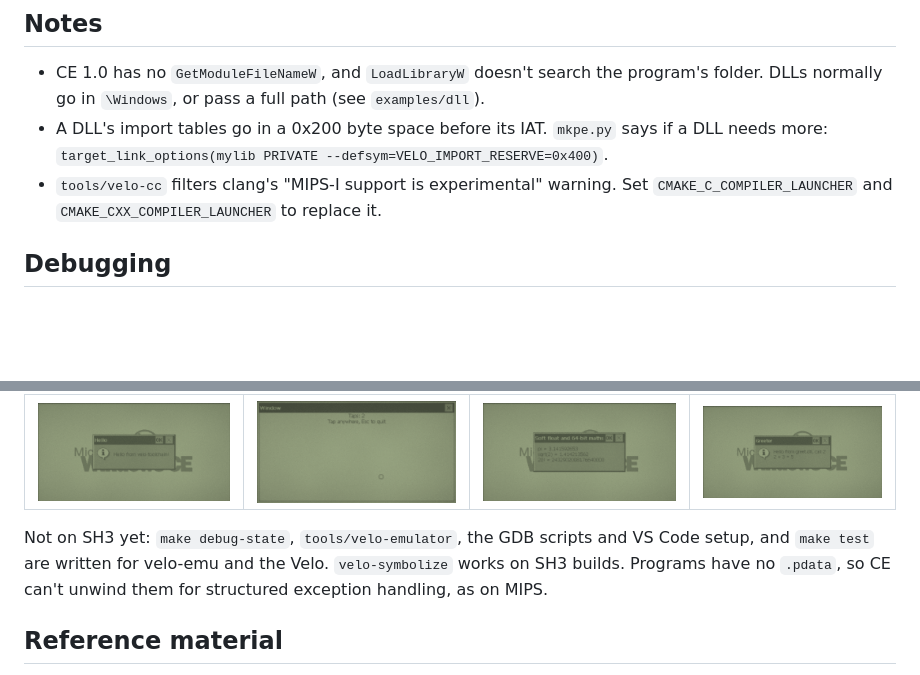
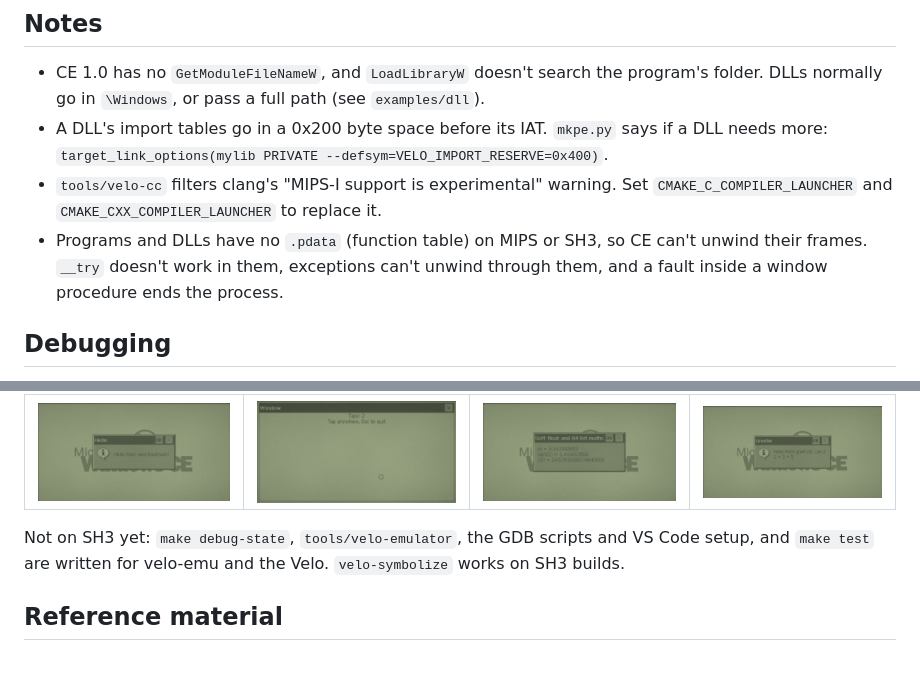
Before and after one commit to Gadgetoid/velo-toolchain, a Markdown page: README.md, 2 parts joined by grey strips. Rendered like a GitHub page; blank space fills up the shorter version.

Commit message:
Note that programs have no .pdata, and what that rules out

```diff
--- a/README.md
+++ b/README.md
@@ -169,6 +169,7 @@ private:
 - CE 1.0 has no `GetModuleFileNameW`, and `LoadLibraryW` doesn't search the program's folder. DLLs normally go in `\Windows`, or pass a full path (see `examples/dll`).
 - A DLL's import tables go in a 0x200 byte space before its IAT. `mkpe.py` says if a DLL needs more: `target_link_options(mylib PRIVATE --defsym=VELO_IMPORT_RESERVE=0x400)`.
 - `tools/velo-cc` filters clang's "MIPS-I support is experimental" warning. Set `CMAKE_C_COMPILER_LAUNCHER` and `CMAKE_CXX_COMPILER_LAUNCHER` to replace it.
+- Programs and DLLs have no `.pdata` (function table) on MIPS or SH3, so CE can't unwind their frames. `__try` doesn't work in them, exceptions can't unwind through them, and a fault inside a window procedure ends the process.
 
 ## Debugging
 
@@ -283,7 +284,7 @@ The C runtime DLL's libraries (`msvcrt.lib`, `msvcrtd.lib`) are left out: that D
 | --- | --- | --- | --- |
 | ![hello on SH3 CE 2.11](docs/screenshots/sh3/hello.png) | ![window on SH3 CE 2.11](docs/screenshots/sh3/window.png) | ![maths on SH3 CE 2.11](docs/screenshots/sh3/maths.png) | ![greeter on SH3 CE 2.11](docs/screenshots/sh3/greeter.png) |
 
-Not on SH3 yet: `make debug-state`, `tools/velo-emulator`, the GDB scripts and VS Code setup, and `make test` are written for velo-emu and the Velo. `velo-symbolize` works on SH3 builds. Programs have no `.pdata`, so CE can't unwind them for structured exception handling, as on MIPS.
+Not on SH3 yet: `make debug-state`, `tools/velo-emulator`, the GDB scripts and VS Code setup, and `make test` are written for velo-emu and the Velo. `velo-symbolize` works on SH3 builds.
 
 ## Reference material
 
```
